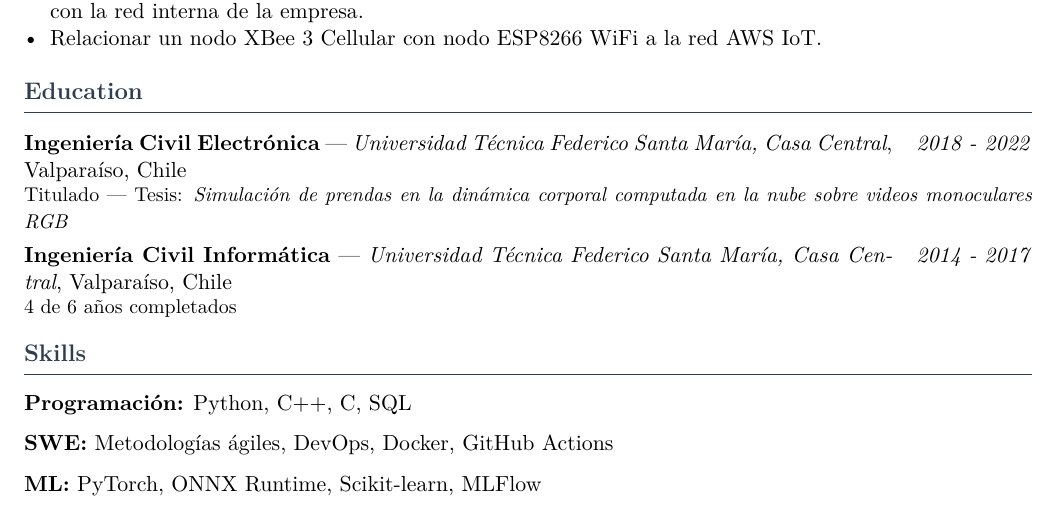
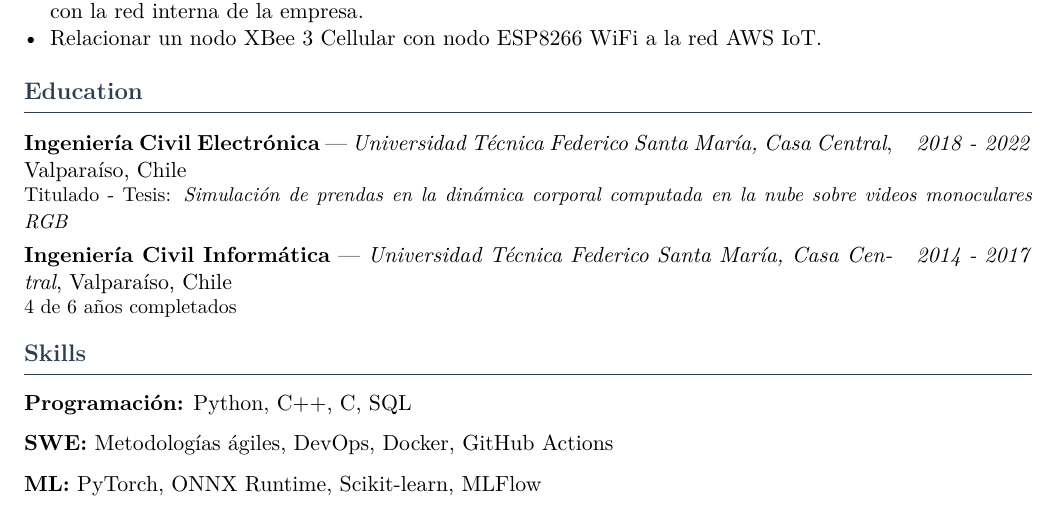
Before and after one commit to italosalgado14/cv-automat, a LaTeX CV (cv/cv_es.tex): part of page 2 of 2, cut so that both start at the same text. Compiled offline with pdfLaTeX.

Commit message:
modification of -

```diff
--- a/cv/cv_es.tex
+++ b/cv/cv_es.tex
@@ -256,7 +256,7 @@ Con interés en trabajos de MLE y SWE vinculados a aplicaciones de minería, sal
   {Universidad Técnica Federico Santa María, Casa Central}
   {Valparaíso, Chile}
   {2018 - 2022}
-  {Titulado — Tesis: \textit{Simulación de prendas en la dinámica corporal computada en la nube sobre videos monoculares RGB}}
+  {Titulado - Tesis: \textit{Simulación de prendas en la dinámica corporal computada en la nube sobre videos monoculares RGB}}
 
 \education
   {Ingeniería Civil Informática}
```
